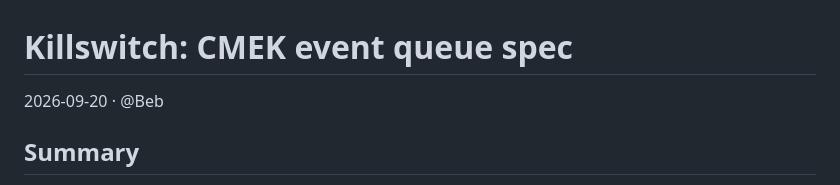
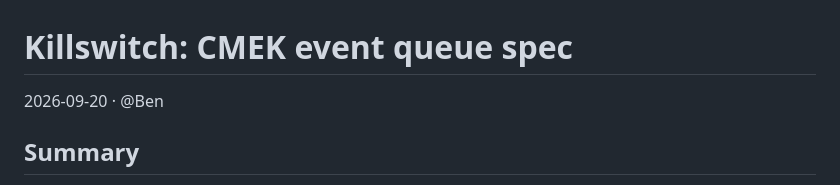
Before and after one commit to prabenzo/cmek, a Markdown page: docs/SPEC.md, the part around the change. Drawn GitHub-style.

Commit message:
Update SPEC.md
fix typo

```diff
--- a/docs/SPEC.md
+++ b/docs/SPEC.md
@@ -1,6 +1,6 @@
 # Killswitch: CMEK event queue spec
 
-2026-09-20 · @Beb
+2026-09-20 · @Ben
 
 ## Summary
 
```
